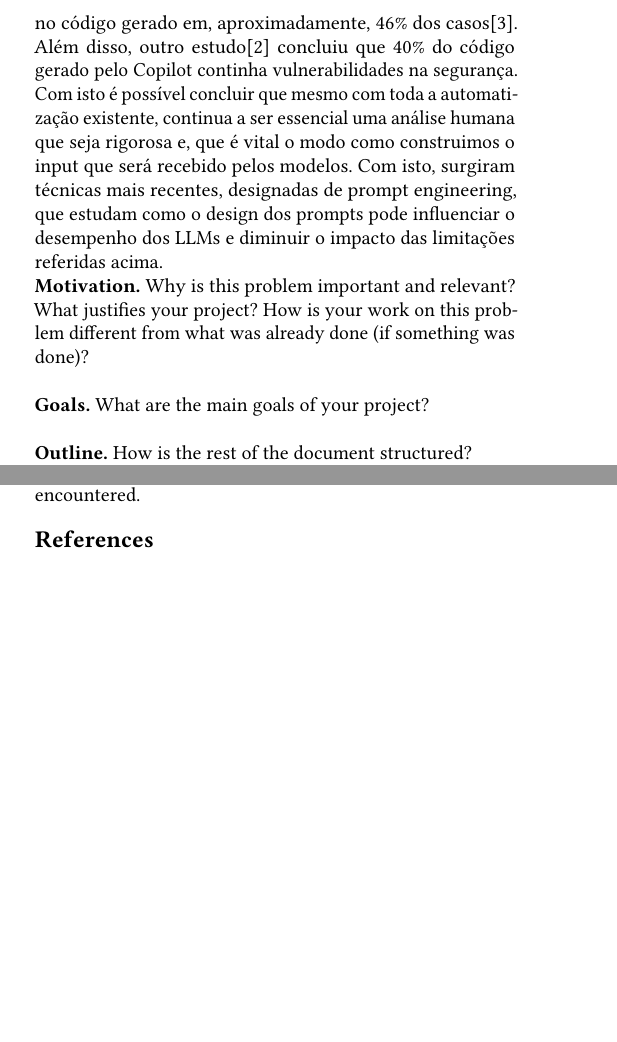
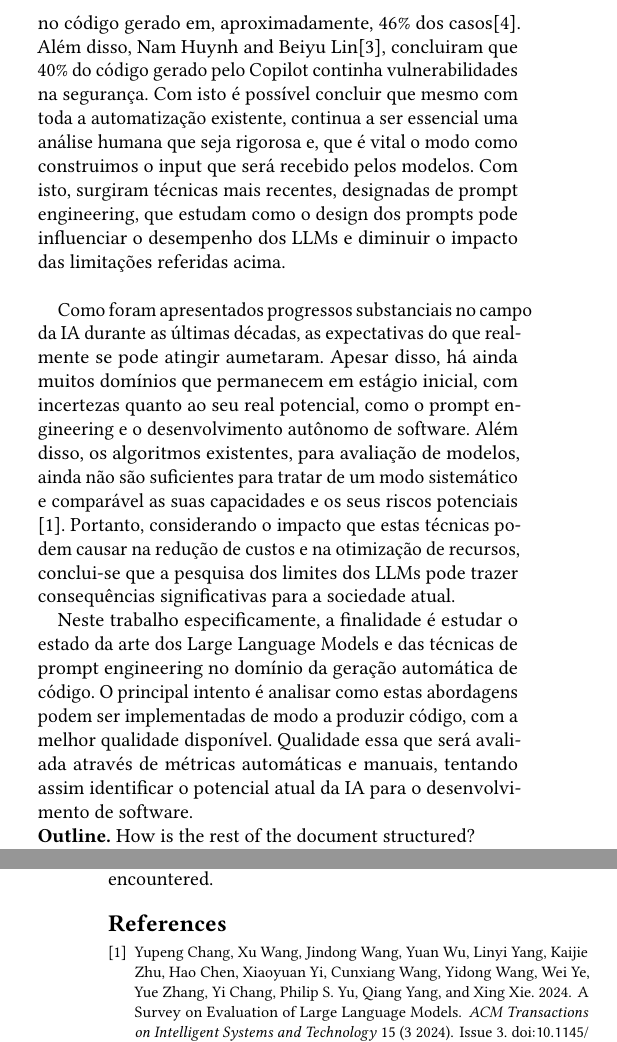
Before and after one commit to GustavoCostaHenriques/ai-codegen-thesis, a LaTeX paper (docs/EO/main.tex, which reads docs/EO/sample-base.bib): two parts of the columns of pages 1 and 2 of 2, joined at a grey line, cut so that both start at the same text, the shorter picture padded with empty space. Compiled offline with pdfLaTeX.

Commit message:
Addition of motivation and goals section for introduction

```diff
--- a/docs/EO/main.tex
+++ b/docs/EO/main.tex
@@ -69,9 +68,11 @@ Com estas contínuas melhorias hoje existem ferramentas como o GitHub Copilot ou
-Apesar destes modelos e ferramentas, assistidos por IA, trazerem consigo beneficios para o ambiente empresarial, é importante referir que têm as suas limitações no que toca a segurança, qualidade, robustez e confiabilidade. Estudos feitos à robustez do GitHub Copilot indicam que, pequenas alterações de input podem originar alterações significativas no código gerado em, aproximadamente, 46\% dos casos\cite{CopilotStudy}. Além disso, outro estudo\cite{LLMSurvey} concluiu que 40\% do código gerado pelo Copilot continha vulnerabilidades na segurança. Com isto é possível concluir que mesmo com toda a automatização existente, continua a ser essencial uma análise humana que seja rigorosa e, que é vital o modo como construimos o input que será recebido pelos modelos. Com isto, surgiram técnicas mais recentes, designadas de prompt engineering, que estudam como o design dos prompts pode influenciar o desempenho dos LLMs e diminuir o impacto das limitações referidas acima.\par
+%%Problem - What is the original problem your addressed in your project?
+Apesar destes modelos e ferramentas, assistidos por IA, trazerem consigo beneficios para o ambiente empresarial, é importante referir que têm as suas limitações no que toca a segurança, qualidade, robustez e confiabilidade. Estudos feitos à robustez do GitHub Copilot indicam que, pequenas alterações de input podem originar alterações significativas no código gerado em, aproximadamente, 46\% dos casos\cite{CopilotStudy}. Além disso, Nam Huynh and Beiyu Lin\cite{LLMSurvey}, concluiram que 40\% do código gerado pelo Copilot continha vulnerabilidades na segurança. Com isto é possível concluir que mesmo com toda a automatização existente, continua a ser essencial uma análise humana que seja rigorosa e, que é vital o modo como construimos o input que será recebido pelos modelos. Com isto, surgiram técnicas mais recentes, designadas de prompt engineering, que estudam como o design dos prompts pode influenciar o desempenho dos LLMs e diminuir o impacto das limitações referidas acima.\\\par
 
-\noindent\textbf{Motivation.} Why is this problem important and relevant? What justifies your project? How is your work on this problem different from what was already done (if something was done)? \\
+%%Motivation - Why is this problem important and relevant? What justifies your project? How is your work on this problem different from what was already done (if something was done)?
+Como foram apresentados progressos substanciais no campo da IA durante as últimas décadas, as expectativas do que realmente se pode atingir aumetaram. Apesar disso, há ainda muitos domínios que permanecem em estágio inicial, com incertezas quanto ao seu real potencial, como o prompt engineering e o desenvolvimento autônomo de software. Além disso, os algoritmos existentes, para avaliação de modelos, ainda não são suficientes para tratar de um modo sistemático e comparável as suas capacidades e os seus riscos potenciais \cite{MetricasSurvey}. Portanto, considerando o impacto que estas técnicas podem causar na redução de custos e na otimização de recursos, conclui-se que a pesquisa dos limites dos LLMs pode trazer consequências significativas para a sociedade atual.\par
 
-
-\noindent\textbf{Goals.} What are the main goals of your project?\\
+%%Goals -  What are the main goals of your project?
+Neste trabalho especificamente, a finalidade é estudar o estado da arte dos Large Language Models e das técnicas de prompt engineering no domínio da geração automática de código. O principal intento é analisar como estas abordagens podem ser implementadas de modo a produzir código, com a melhor qualidade disponível. Qualidade essa que será avaliada através de métricas automáticas e manuais, tentando assim identificar o potencial atual da IA para o desenvolvimento de software.
 
 \noindent\textbf{Outline.} How is the rest of the document structured? \\The remainder of this document is organised as follows. Section \ref{sec:background} presents bla bla bla. ...
 
--- a/docs/EO/sample-base.bib
+++ b/docs/EO/sample-base.bib
@@ -55,0 +60,11 @@
+   doi = {10.1145/3641289},
+   issn = {21576912},
+   issue = {3},
+   journal = {ACM Transactions on Intelligent Systems and Technology},
+   keywords = {Additional Key Words and PhrasesLarge language models,benchmark,evaluation,model assessment},
+   month = {3},
+   publisher = {Association for Computing Machinery},
+   title = {A Survey on Evaluation of Large Language Models},
+   volume = {15},
+   year = {2024}
+}
```
Also changed, not shown: docs/EO/main.bbl, docs/EO/main.pdf, docs/EO/main.tex (9 more changed lines), docs/EO/sample-base.bib (8 more changed lines), 3 other files.
